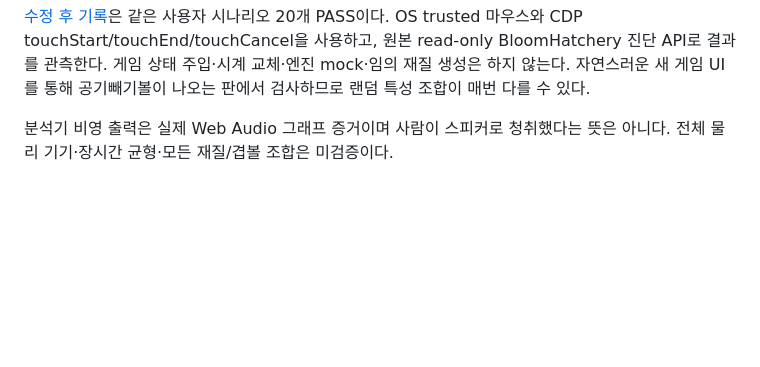
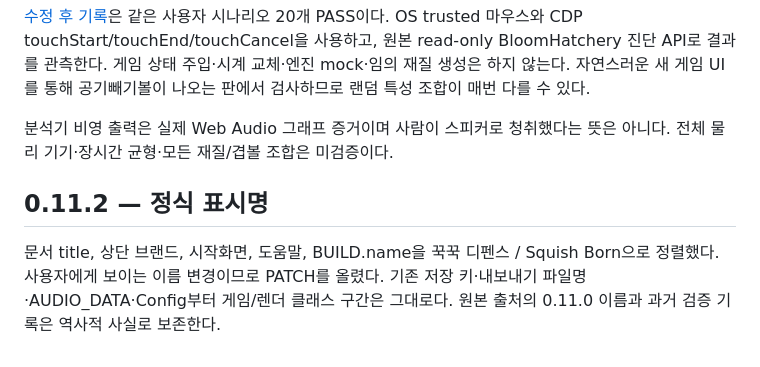
Before and after one commit to byh-playground/squish-born, a Markdown page: docs/refactor.md, the part around the change. Rendered like a GitHub page; blank space fills up the shorter version.

```diff
--- a/docs/refactor.md
+++ b/docs/refactor.md
@@ -23,3 +23,7 @@ GitHub Releases 엔드포인트에 발행된 release는 없었으며 최신 공
 [수정 후 기록](verification-local.json)은 같은 사용자 시나리오 20개 PASS이다. OS trusted 마우스와 CDP touchStart/touchEnd/touchCancel을 사용하고, 원본 read-only BloomHatchery 진단 API로 결과를 관측한다. 게임 상태 주입·시계 교체·엔진 mock·임의 재질 생성은 하지 않는다. 자연스러운 새 게임 UI를 통해 공기빼기볼이 나오는 판에서 검사하므로 랜덤 특성 조합이 매번 다를 수 있다.
 
 분석기 비영 출력은 실제 Web Audio 그래프 증거이며 사람이 스피커로 청취했다는 뜻은 아니다. 전체 물리 기기·장시간 균형·모든 재질/겹볼 조합은 미검증이다.
+
+## 0.11.2 — 정식 표시명
+
+문서 title, 상단 브랜드, 시작화면, 도움말, BUILD.name을 꾹꾹 디펜스 / Squish Born으로 정렬했다. 사용자에게 보이는 이름 변경이므로 PATCH를 올렸다. 기존 저장 키·내보내기 파일명·AUDIO_DATA·Config부터 게임/렌더 클래스 구간은 그대로다. 원본 출처의 0.11.0 이름과 과거 검증 기록은 역사적 사실로 보존한다.
```
Also changed, not shown: README.md (+3 -3 lines), docs/squish-born-desktop.png, docs/squish-born-mobile.png, 3 other files.
